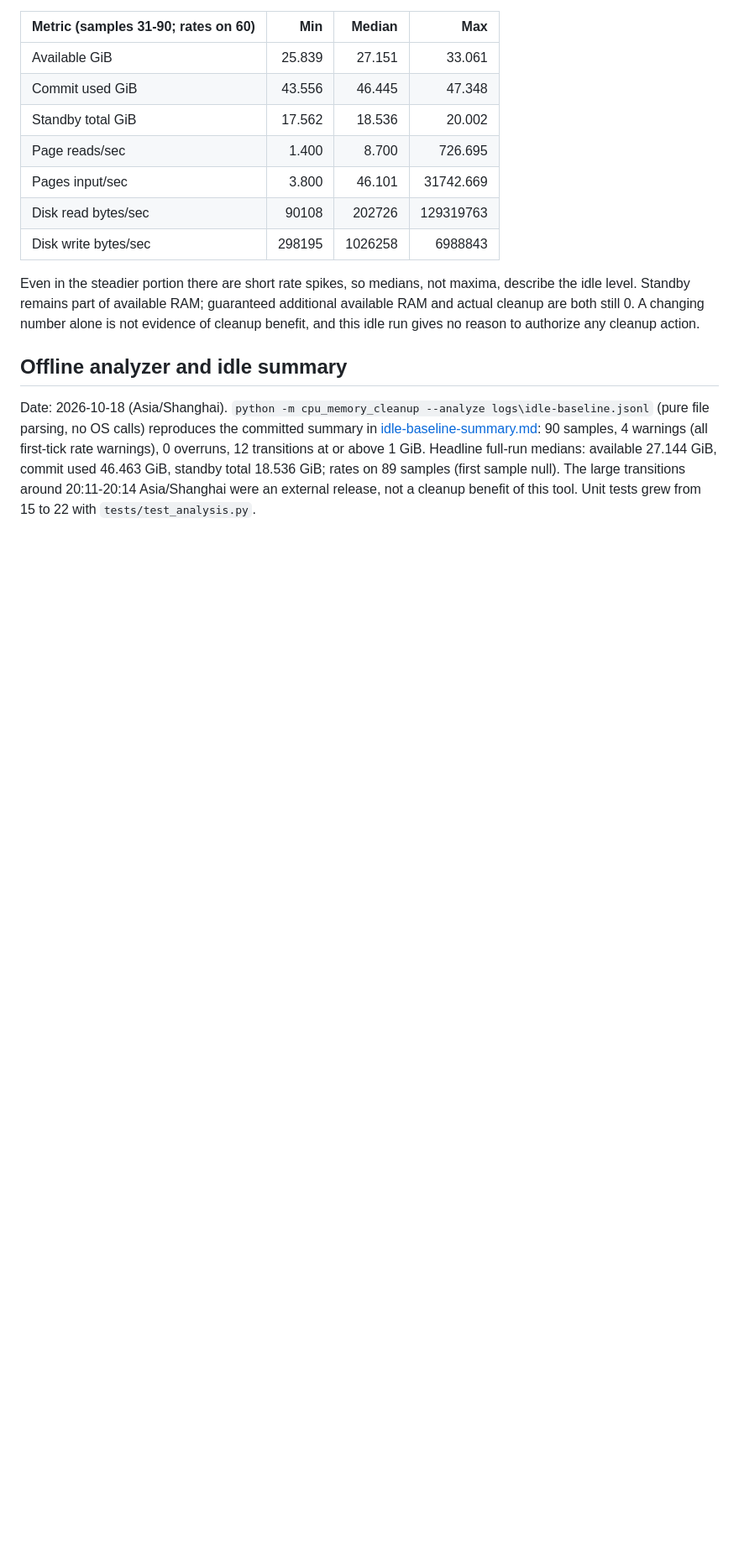
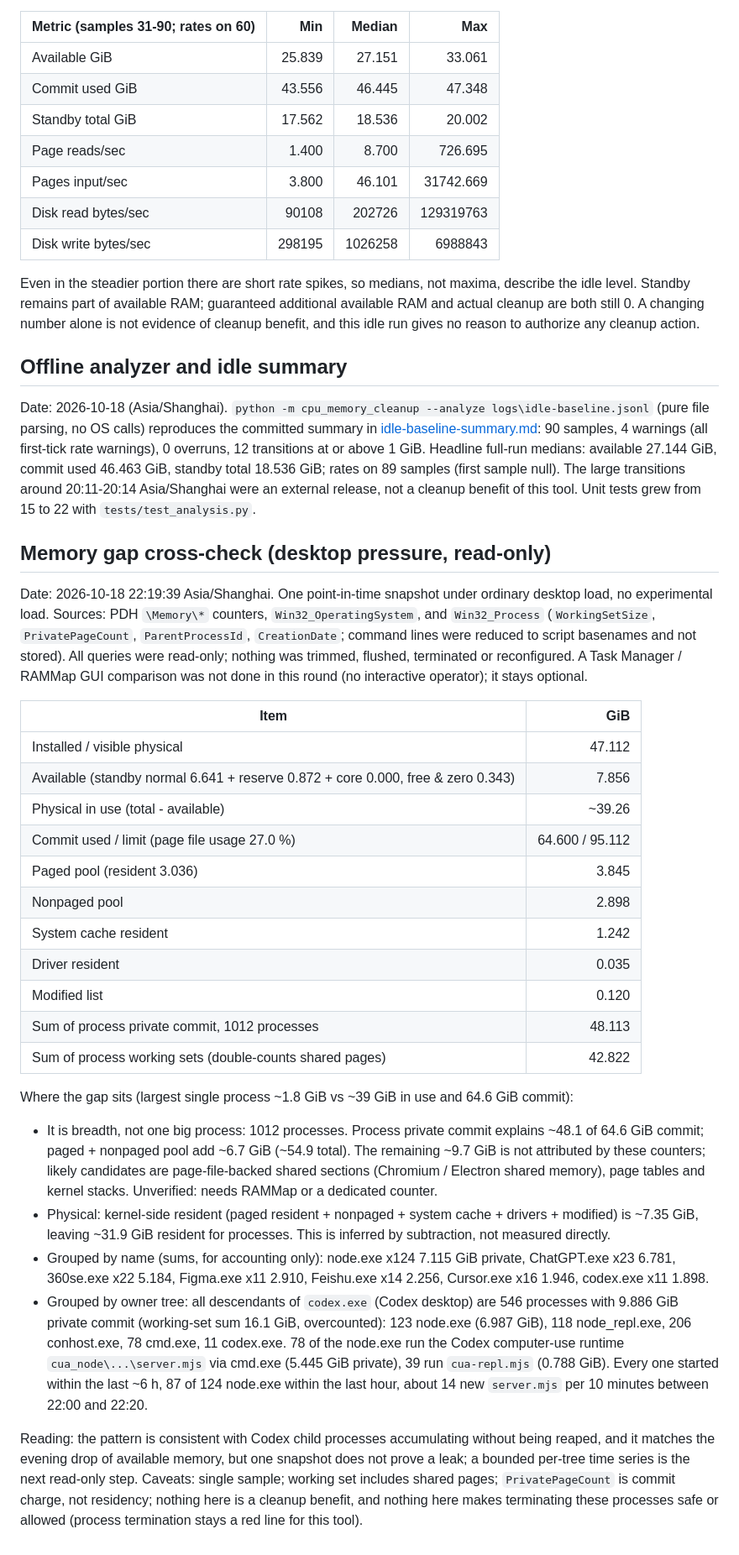
Before and after one commit to DreamSoul-AI/cpu-memory-cleanup, a Markdown page: docs/validation.md, the part around the change. Shown at 84% size. Drawn GitHub-style; blank space fills up the shorter version.

```diff
--- a/docs/validation.md
+++ b/docs/validation.md
@@ -154,3 +154,60 @@ transitions at or above 1 GiB. Headline full-run medians: available
 89 samples (first sample null). The large transitions around 20:11-20:14
 Asia/Shanghai were an external release, not a cleanup benefit of this tool.
 Unit tests grew from 15 to 22 with `tests/test_analysis.py`.
+
+## Memory gap cross-check (desktop pressure, read-only)
+
+Date: 2026-10-18 22:19:39 Asia/Shanghai. One point-in-time snapshot under
+ordinary desktop load, no experimental load. Sources: PDH `\Memory\*`
+counters, `Win32_OperatingSystem`, and `Win32_Process` (`WorkingSetSize`,
+`PrivatePageCount`, `ParentProcessId`, `CreationDate`; command lines were
+reduced to script basenames and not stored). All queries were read-only;
+nothing was trimmed, flushed, terminated or reconfigured. A Task Manager /
+RAMMap GUI comparison was not done in this round (no interactive operator);
+it stays optional.
+
+| Item | GiB |
+| --- | ---: |
+| Installed / visible physical | 47.112 |
+| Available (standby normal 6.641 + reserve 0.872 + core 0.000, free & zero 0.343) | 7.856 |
+| Physical in use (total - available) | ~39.26 |
+| Commit used / limit (page file usage 27.0 %) | 64.600 / 95.112 |
+| Paged pool (resident 3.036) | 3.845 |
+| Nonpaged pool | 2.898 |
+| System cache resident | 1.242 |
+| Driver resident | 0.035 |
+| Modified list | 0.120 |
+| Sum of process private commit, 1012 processes | 48.113 |
+| Sum of process working sets (double-counts shared pages) | 42.822 |
+
+Where the gap sits (largest single process ~1.8 GiB vs ~39 GiB in use and
+64.6 GiB commit):
+
+- It is breadth, not one big process: 1012 processes. Process private commit
+  explains ~48.1 of 64.6 GiB commit; paged + nonpaged pool add ~6.7 GiB
+  (~54.9 total). The remaining ~9.7 GiB is not attributed by these counters;
+  likely candidates are page-file-backed shared sections (Chromium / Electron
+  shared memory), page tables and kernel stacks. Unverified: needs RAMMap or a
+  dedicated counter.
+- Physical: kernel-side resident (paged resident + nonpaged + system cache +
+  drivers + modified) is ~7.35 GiB, leaving ~31.9 GiB resident for processes.
+  This is inferred by subtraction, not measured directly.
+- Grouped by name (sums, for accounting only): node.exe x124 7.115 GiB
+  private, ChatGPT.exe x23 6.781, 360se.exe x22 5.184, Figma.exe x11 2.910,
+  Feishu.exe x14 2.256, Cursor.exe x16 1.946, codex.exe x11 1.898.
+- Grouped by owner tree: all descendants of `codex.exe` (Codex desktop) are
+  546 processes with 9.886 GiB private commit (working-set sum 16.1 GiB,
+  overcounted): 123 node.exe (6.987 GiB), 118 node_repl.exe, 206 conhost.exe,
+  78 cmd.exe, 11 codex.exe. 78 of the node.exe run the Codex computer-use
+  runtime `cua_node\...\server.mjs` via cmd.exe (5.445 GiB private), 39 run
+  `cua-repl.mjs` (0.788 GiB). Every one started within the last ~6 h, 87 of
+  124 node.exe within the last hour, about 14 new `server.mjs` per 10 minutes
+  between 22:00 and 22:20.
+
+Reading: the pattern is consistent with Codex child processes accumulating
+without being reaped, and it matches the evening drop of available memory,
+but one snapshot does not prove a leak; a bounded per-tree time series is the
+next read-only step. Caveats: single sample; working set includes shared
+pages; `PrivatePageCount` is commit charge, not residency; nothing here is a
+cleanup benefit, and nothing here makes terminating these processes safe or
+allowed (process termination stays a red line for this tool).
```
Also changed, not shown: README.md (+12 -6 lines).
